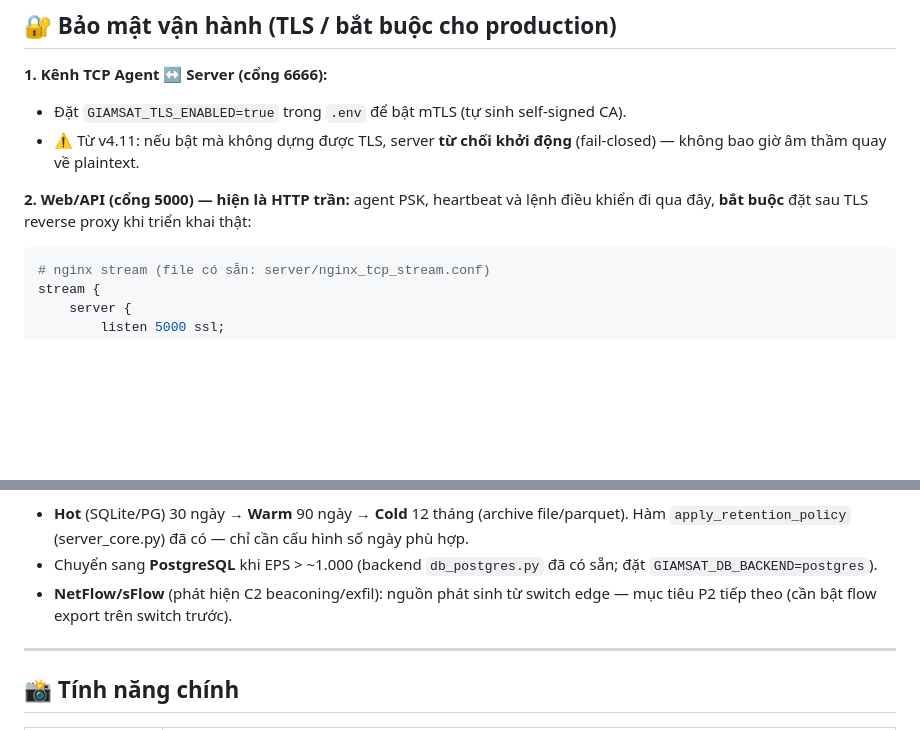
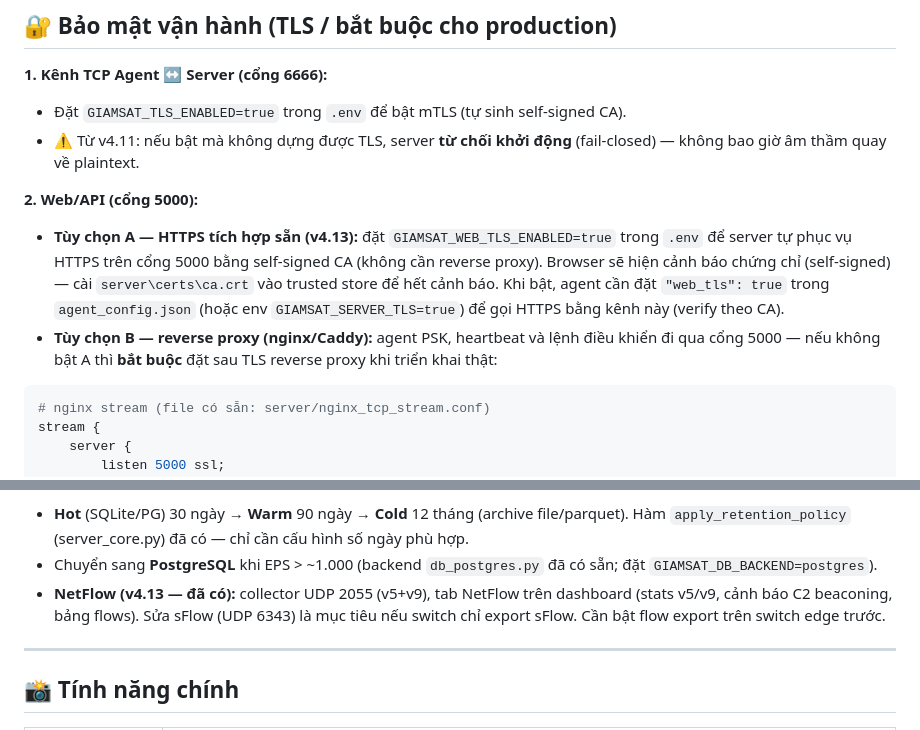
Before and after one commit to crazyguyz/CISA-mesh, a Markdown page: README.md, 2 parts joined by grey strips. Rendered like a GitHub page; blank space fills up the shorter version.

Commit message:
docs: web TLS (GIAMSAT_WEB_TLS_ENABLED option A vs reverse-proxy option B, agent web_tls config), NetFlow v4.13 status + dashboard tab

````diff
--- a/README.md
+++ b/README.md
@@ -206,7 +206,9 @@ Muốn thêm dropdown mới (VD "Phòng ban"), chỉ cần thêm một đối t
 - Đặt `GIAMSAT_TLS_ENABLED=true` trong `.env` để bật mTLS (tự sinh self-signed CA).
 - ⚠️ Từ v4.11: nếu bật mà không dựng được TLS, server **từ chối khởi động** (fail-closed) — không bao giờ âm thầm quay về plaintext.
 
-**2. Web/API (cổng 5000) — hiện là HTTP trần:** agent PSK, heartbeat và lệnh điều khiển đi qua đây, **bắt buộc** đặt sau TLS reverse proxy khi triển khai thật:
+**2. Web/API (cổng 5000):**
+- **Tùy chọn A — HTTPS tích hợp sẵn (v4.13):** đặt `GIAMSAT_WEB_TLS_ENABLED=true` trong `.env` để server tự phục vụ HTTPS trên cổng 5000 bằng self-signed CA (không cần reverse proxy). Browser sẽ hiện cảnh báo chứng chỉ (self-signed) — cài `server\certs\ca.crt` vào trusted store để hết cảnh báo. Khi bật, agent cần đặt `"web_tls": true` trong `agent_config.json` (hoặc env `GIAMSAT_SERVER_TLS=true`) để gọi HTTPS bằng kênh này (verify theo CA).
+- **Tùy chọn B — reverse proxy (nginx/Caddy):** agent PSK, heartbeat và lệnh điều khiển đi qua cổng 5000 — nếu không bật A thì **bắt buộc** đặt sau TLS reverse proxy khi triển khai thật:
 ```nginx
 # nginx stream (file có sẵn: server/nginx_tcp_stream.conf)
 stream {
@@ -238,7 +240,7 @@ Hoặc dùng Caddy: `https://giamsat.example.com { reverse_proxy 127.0.0.1:5000
 **5. Lưu trữ phân tầng & mở rộng (v4.13 P2):**
 - **Hot** (SQLite/PG) 30 ngày → **Warm** 90 ngày → **Cold** 12 tháng (archive file/parquet). Hàm `apply_retention_policy` (server_core.py) đã có — chỉ cần cấu hình số ngày phù hợp.
 - Chuyển sang **PostgreSQL** khi EPS > ~1.000 (backend `db_postgres.py` đã có sẵn; đặt `GIAMSAT_DB_BACKEND=postgres`).
-- **NetFlow/sFlow** (phát hiện C2 beaconing/exfil): nguồn phát sinh từ switch edge — mục tiêu P2 tiếp theo (cần bật flow export trên switch trước).
+- **NetFlow (v4.13 — đã có):** collector UDP 2055 (v5+v9), tab NetFlow trên dashboard (stats v5/v9, cảnh báo C2 beaconing, bảng flows). Sửa sFlow (UDP 6343) là mục tiêu nếu switch chỉ export sFlow. Cần bật flow export trên switch edge trước.
 
 ---
 
````
